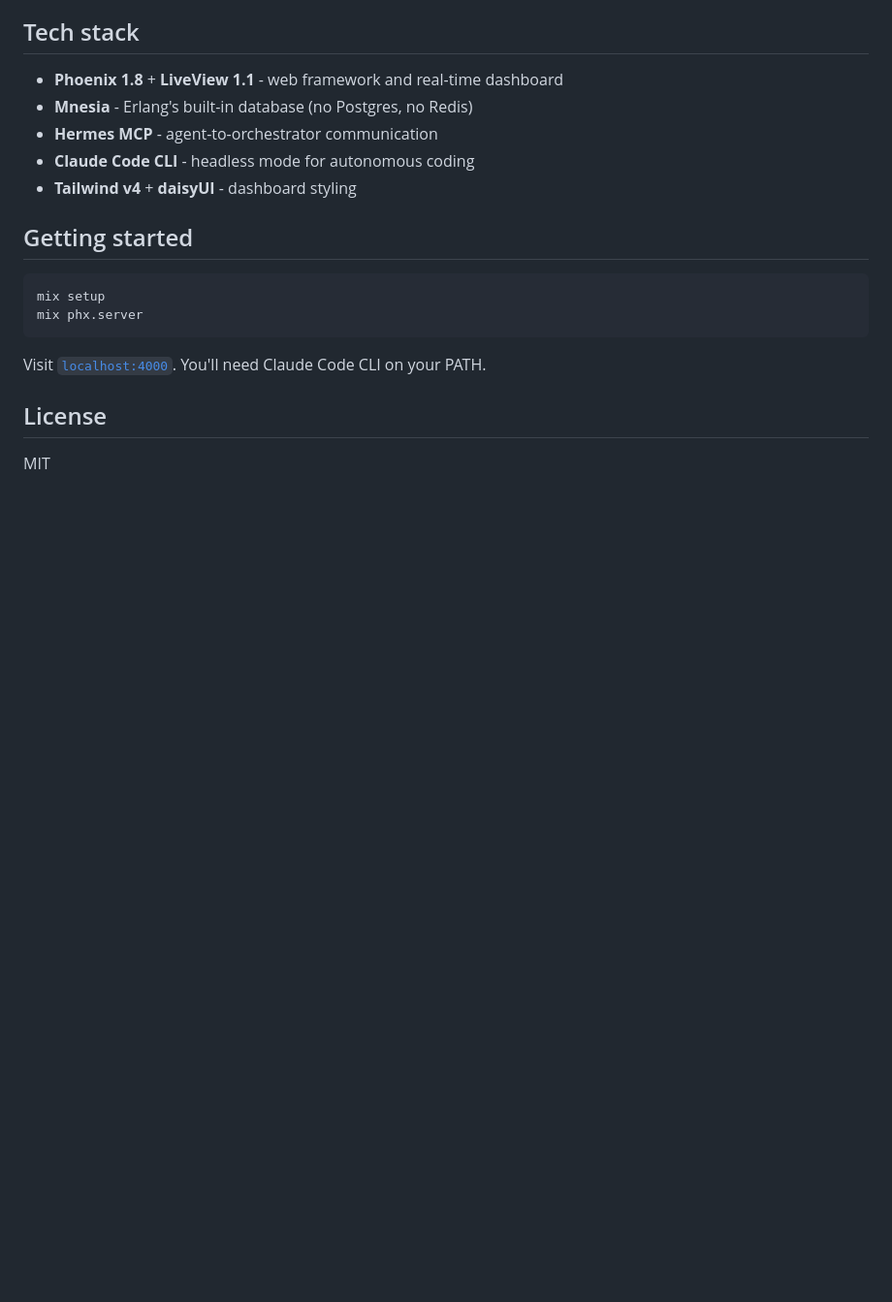
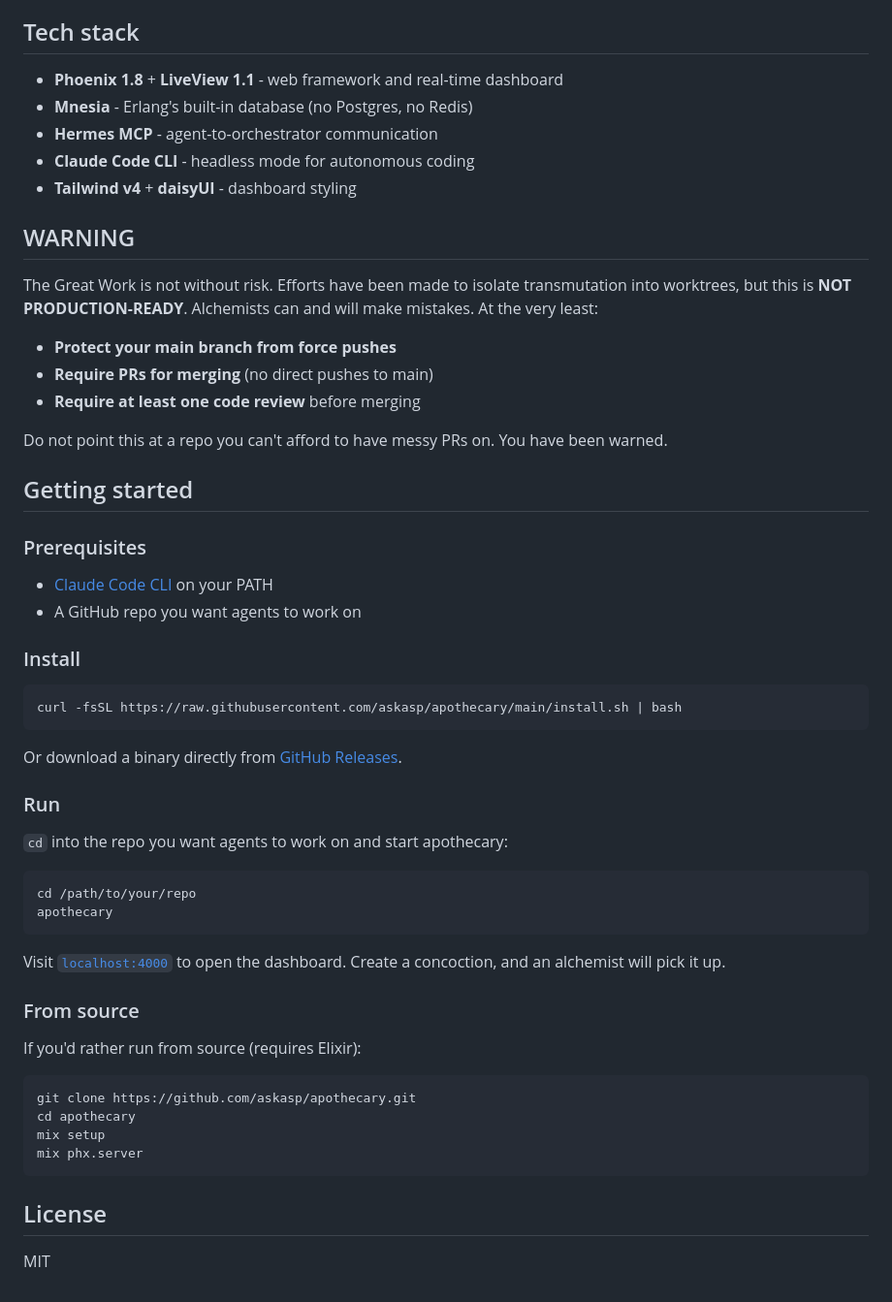
Before and after one commit to askasp/apothecary, a Markdown page: README.md, the part around the change. Shown at 97% size. GitHub-like rendering; blank space fills up the shorter version.

````diff
--- a/README.md
+++ b/README.md
@@ -58,15 +58,53 @@ The BEAM is good at running lots of concurrent processes that talk to each other
 - **Claude Code CLI** - headless mode for autonomous coding
 - **Tailwind v4** + **daisyUI** - dashboard styling
 
+## WARNING
+
+The Great Work is not without risk. Efforts have been made to isolate transmutation into worktrees, but this is **NOT PRODUCTION-READY**. Alchemists can and will make mistakes. At the very least:
+
+- **Protect your main branch from force pushes**
+- **Require PRs for merging** (no direct pushes to main)
+- **Require at least one code review** before merging
+
+Do not point this at a repo you can't afford to have messy PRs on. You have been warned.
+
 ## Getting started
 
+### Prerequisites
+
+- [Claude Code CLI](https://docs.anthropic.com/en/docs/claude-code) on your PATH
+- A GitHub repo you want agents to work on
+
+### Install
+
 ```bash
+curl -fsSL https://raw.githubusercontent.com/askasp/apothecary/main/install.sh | bash
+```
+
+Or download a binary directly from [GitHub Releases](https://github.com/askasp/apothecary/releases/latest).
+
+### Run
+
+`cd` into the repo you want agents to work on and start apothecary:
+
+```bash
+cd /path/to/your/repo
+apothecary
+```
+
+Visit [`localhost:4000`](http://localhost:4000) to open the dashboard. Create a concoction, and an alchemist will pick it up.
+
+### From source
+
+If you'd rather run from source (requires Elixir):
+
+```bash
+git clone https://github.com/askasp/apothecary.git
+cd apothecary
 mix setup
 mix phx.server
 ```
 
-Visit [`localhost:4000`](http://localhost:4000). You'll need Claude Code CLI on your PATH.
-
 ## License
 
 MIT
````
